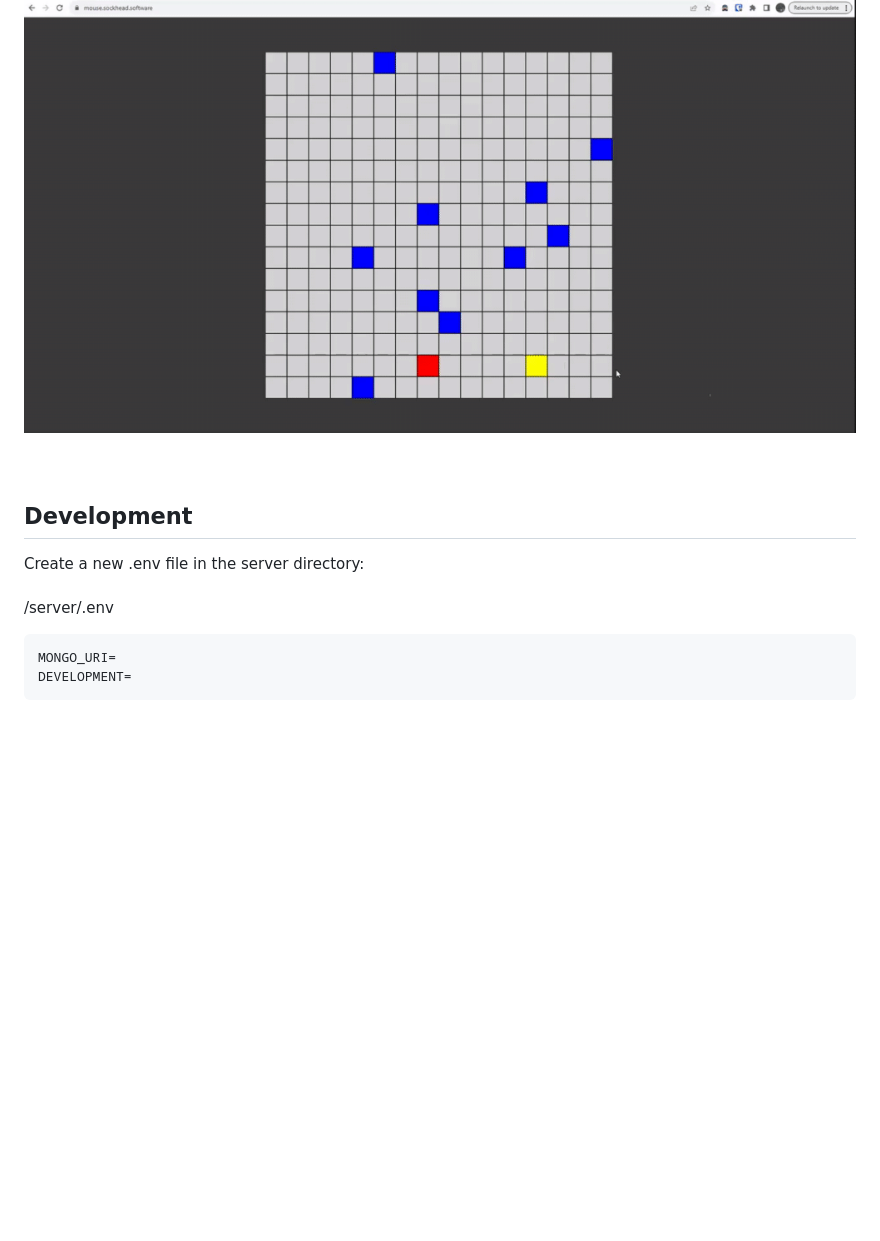
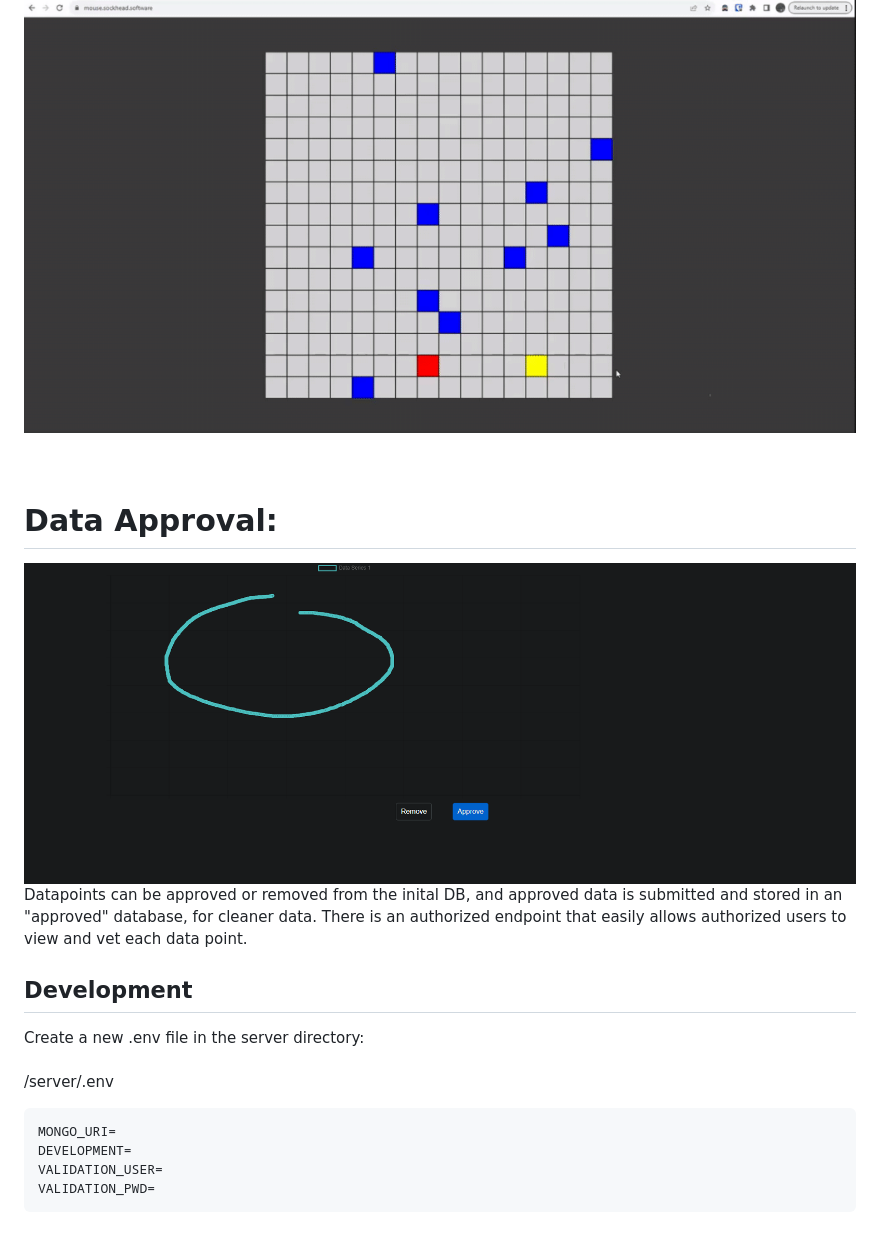
Before and after one commit to sockheadrps/AiMouseMovement, a Markdown page: README.md, the part around the change printed below. GitHub-like rendering; pictures changed too: datapage.png (added); blank space fills up the shorter version.

````diff
--- a/README.md
+++ b/README.md
@@ -25,12 +30,20 @@ The front end is a simple frameworkless tool for data gathering, nothing fancy.
 <br>
 <br>
 
+# Data Approval:
+
+![](datapage.png)
+Datapoints can be approved or removed from the inital DB, and approved data is submitted and stored in an "approved" database, for cleaner data. There is an authorized endpoint that easily allows authorized users to view and vet each data point.
+
 ## Development
 
 Create a new .env file in the server directory:
 <br>
 /server/.env
+
 ```
 MONGO_URI=
 DEVELOPMENT=
+VALIDATION_USER=
+VALIDATION_PWD=
 ```
````
Also changed, not shown: other parts of README.md (+7 -2 lines).
